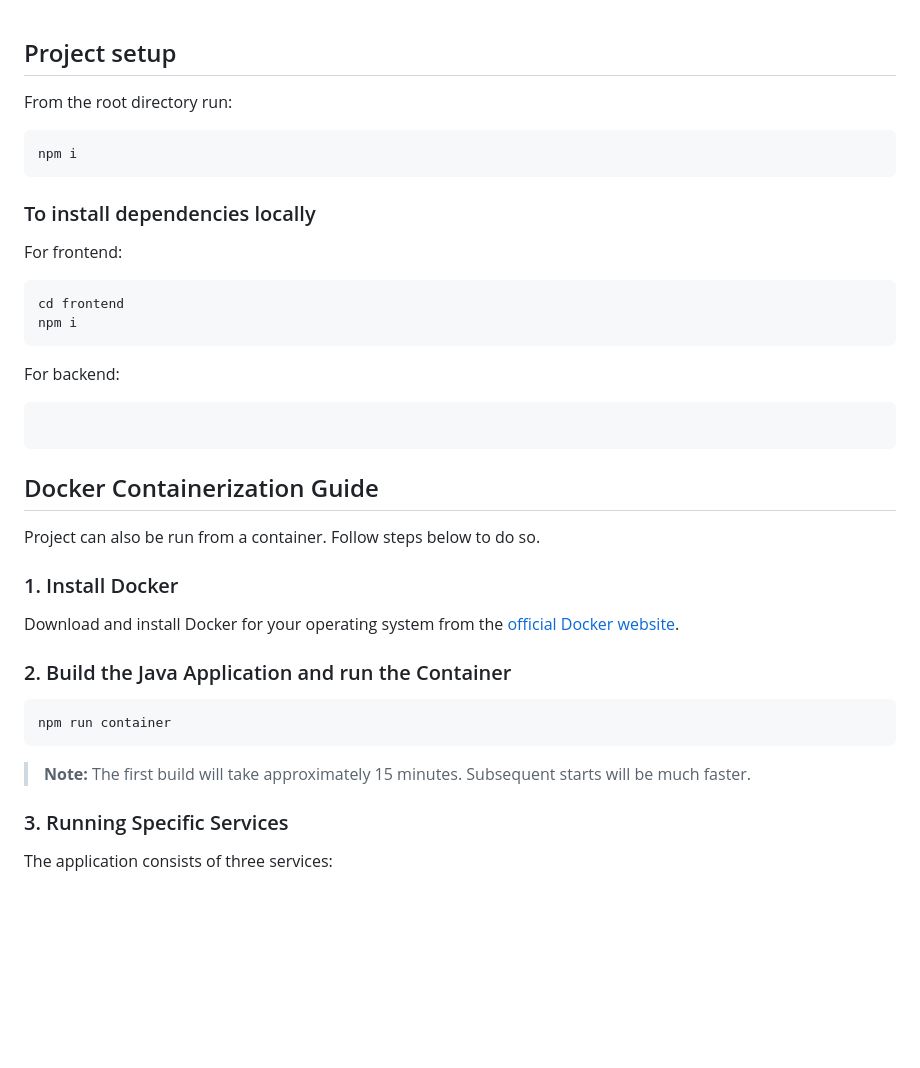
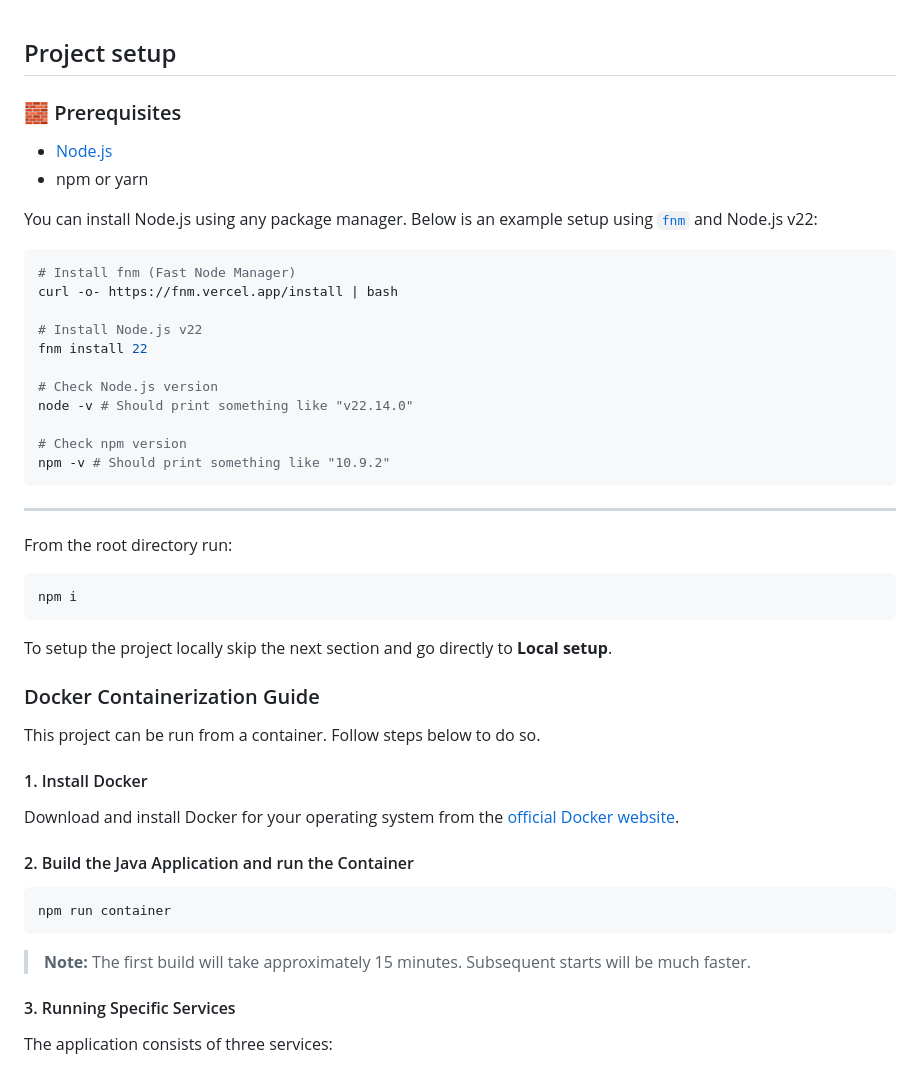
Before and after one commit to Vemtor/karaoke, a Markdown page: README.md, the part around the change printed below. GitHub-like rendering; blank space fills up the shorter version.

Commit message:
feat: reorganize README.md

````diff
--- a/README.md
+++ b/README.md
@@ -1,4 +1,27 @@
 ## Project setup
+
+### 🧱  Prerequisites
+
+- [Node.js](https://nodejs.org/en/)
+- npm or yarn
+
+You can install Node.js using any package manager. Below is an example setup using [`fnm`](https://github.com/Schniz/fnm) and Node.js v22:
+
+```bash
+# Install fnm (Fast Node Manager)
+curl -o- https://fnm.vercel.app/install | bash
+
+# Install Node.js v22
+fnm install 22
+
+# Check Node.js version
+node -v # Should print something like "v22.14.0"
+
+# Check npm version
+npm -v # Should print something like "10.9.2"
+```
+
+---
 
 From the root directory run:
 
@@ -6,30 +29,17 @@ From the root directory run:
 npm i
 ```
 
-### To install dependencies locally
+To setup the project locally skip the next section and go directly to **Local setup**.
 
-For frontend:
+### Docker Containerization Guide
 
-```bash
-cd frontend
-npm i
-```
+This project can be run from a container. Follow steps below to do so.
 
-For backend:
-
-```bash
-
-```
-
-## Docker Containerization Guide
-
-Project can also be run from a container. Follow steps below to do so.
-
-### 1. Install Docker
+#### 1. Install Docker
 
 Download and install Docker for your operating system from the [official Docker website](https://docs.docker.com/get-docker/).
 
-### 2. Build the Java Application and run the Container
+#### 2. Build the Java Application and run the Container
 
 ```bash
 npm run container
@@ -37,7 +47,7 @@ npm run container
 
 > **Note:** The first build will take approximately 15 minutes. Subsequent starts will be much faster.
 
-### 3. Running Specific Services
+#### 3. Running Specific Services
 
 The application consists of three services:
 
````
Also changed, not shown: other parts of README.md (+20 -35 lines).
